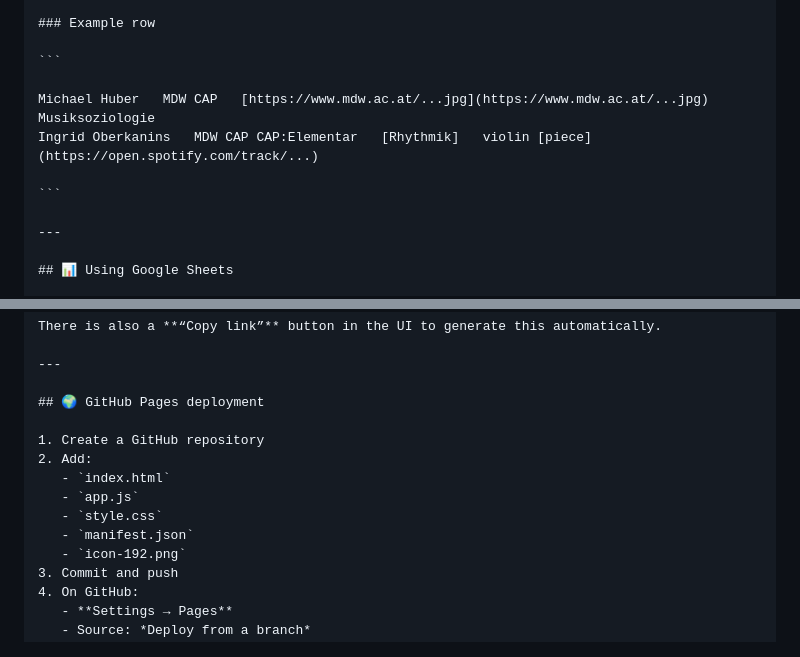
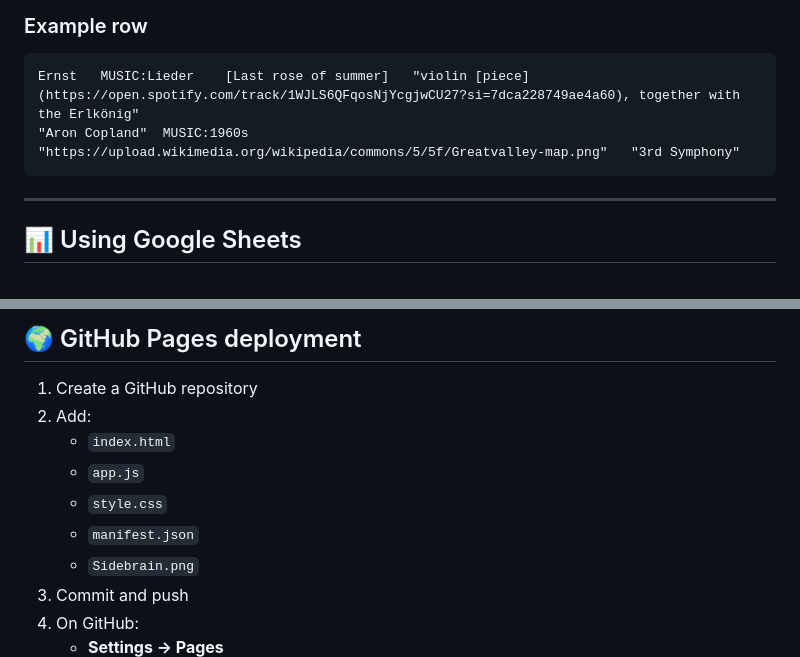
Before and after one commit to AdrianArtacho/sidebrain-app, a Markdown page: README.md, 2 parts joined by grey strips. Rendered like a GitHub page.

````diff
--- a/README.md
+++ b/README.md
@@ -107,10 +105,8 @@ Each row must contain **exactly four columns**, in this order:
 ### Example row
 
 ```
-
-Michael Huber   MDW CAP   [https://www.mdw.ac.at/...jpg](https://www.mdw.ac.at/...jpg)   Musiksoziologie
-Ingrid Oberkanins   MDW CAP CAP:Elementar   [Rhythmik]   violin [piece](https://open.spotify.com/track/...)
-
+Ernst 	MUSIC:Lieder	[Last rose of summer]	"violin [piece](https://open.spotify.com/track/1WJLS6QFqosNjYcgjwCU27?si=7dca228749ae4a60), together with the Erlkönig"
+"Aron Copland"	MUSIC:1960s	"https://upload.wikimedia.org/wikipedia/commons/5/5f/Greatvalley-map.png"	"3rd Symphony"
 ```
 
 ---
@@ -149,7 +145,7 @@ There is also a **“Copy link”** button in the UI to generate this automatica
    - `app.js`
    - `style.css`
    - `manifest.json`
-   - `icon-192.png`
+   - `Sidebrain.png`
 3. Commit and push
 4. On GitHub:
    - **Settings → Pages**
````
Also changed, not shown: other parts of README.md (+3 -5 lines).
